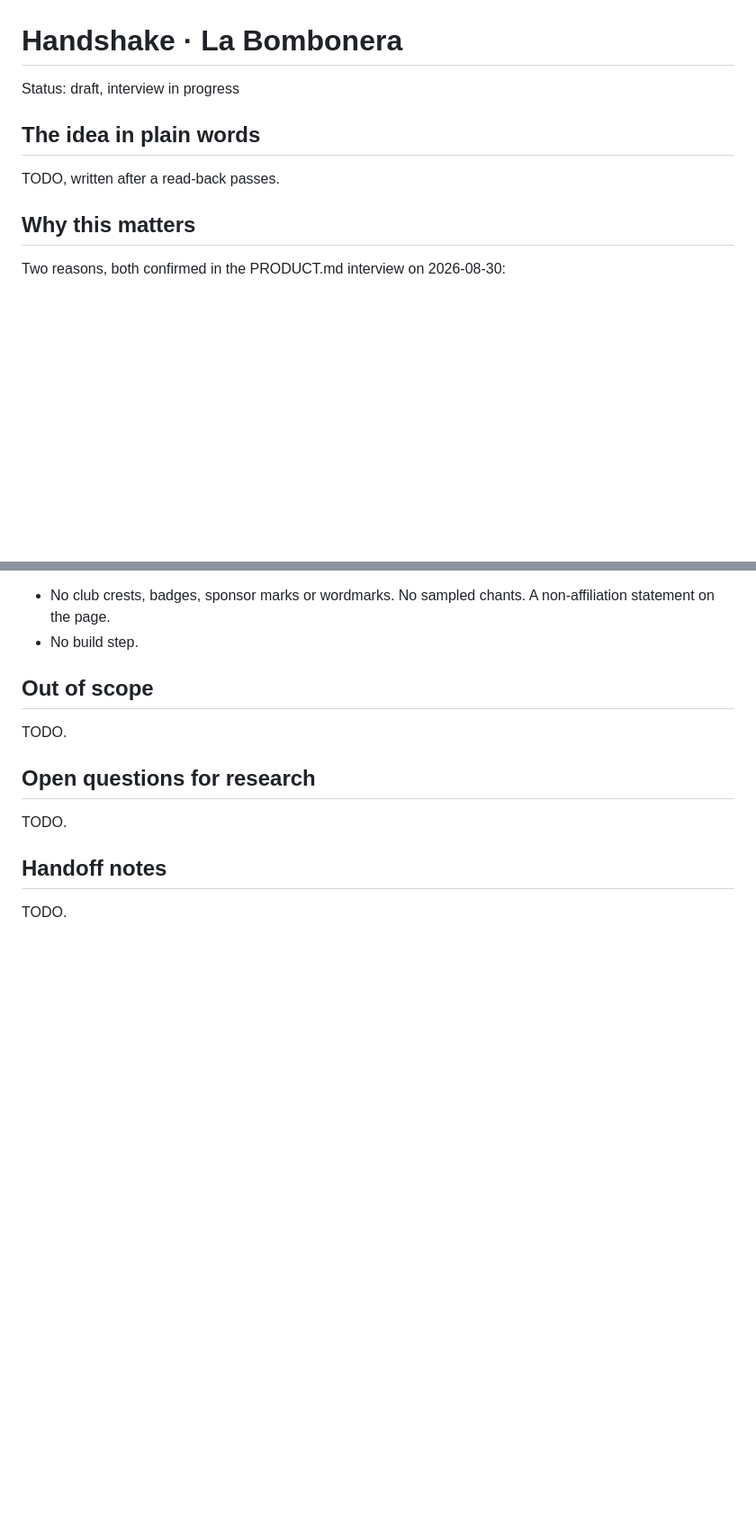
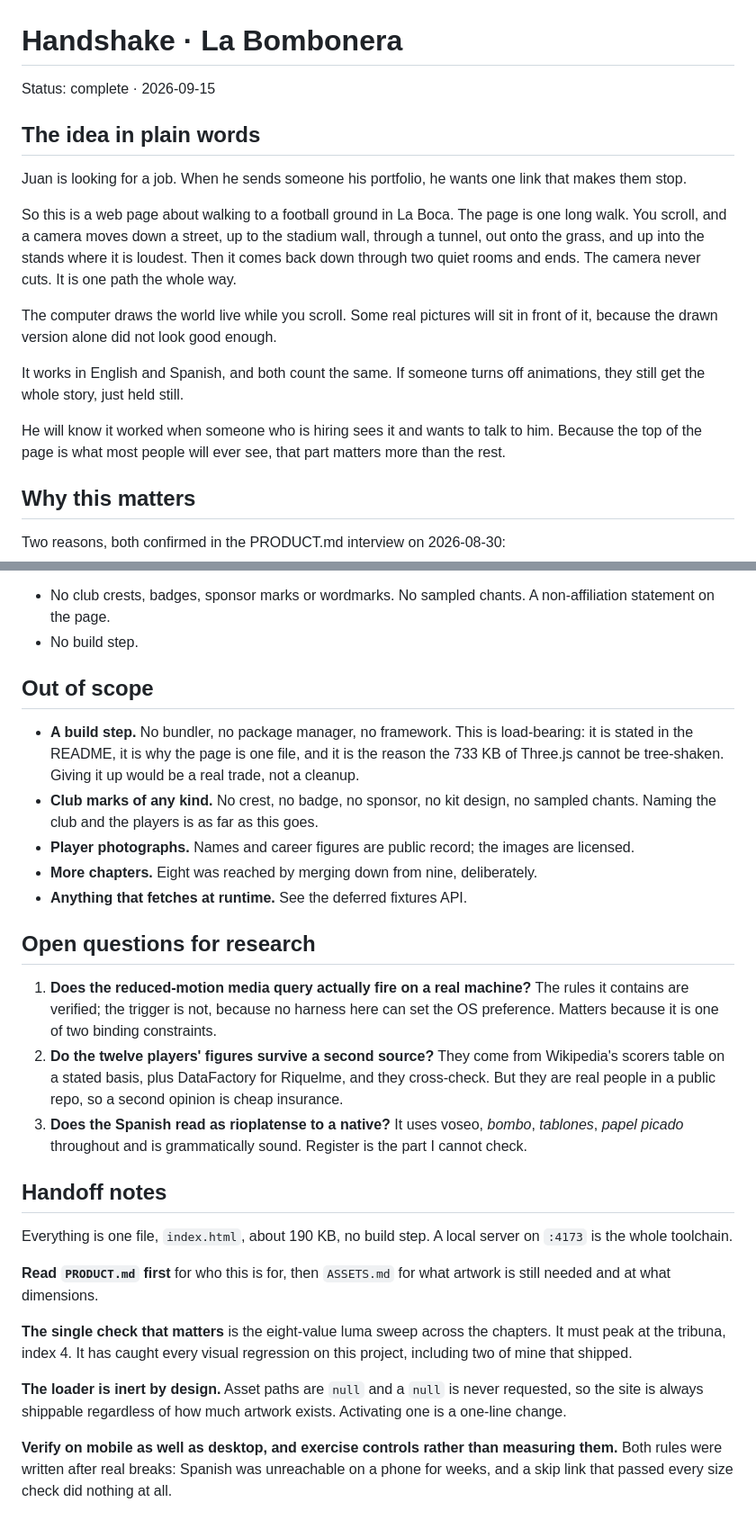
Before and after one commit to jzrandodev/la-bombonera, a Markdown page: HANDSHAKE.md, 2 parts joined by grey strips. Shown at 90% size. Rendered like a GitHub page; blank space fills up the shorter version.

Commit message:
Finish the handshake doc, which had been sitting half written
It was opened to pin the vision down and then left with five TODOs
while the actual work happened around it. A half-finished handshake is
worse than none, because anyone picking it up trusts it.

Fills in the read-back in plain words, the one decision still genuinely
open, what is explicitly out of scope, the three things that need
checking by someone other than me, and handoff notes.

The out-of-scope list is the useful part. No build step, no club marks
of any kind, no player photographs, no further chapters, nothing that
fetches at runtime. Each of those is a real constraint with a reason
rather than an absence, and the no-build-step one in particular is why
733 KB of Three.js cannot be tree-shaken.

Status moves from "draft, interview in progress" to complete.

Co-Authored-By: Claude Opus 5 <noreply@anthropic.com>

```diff
--- a/HANDSHAKE.md
+++ b/HANDSHAKE.md
@@ -1,10 +1,18 @@
 # Handshake · La Bombonera
 
-Status: draft, interview in progress
+Status: complete · 2026-09-15
 
 ## The idea in plain words
 
-TODO, written after a read-back passes.
+Juan is looking for a job. When he sends someone his portfolio, he wants one link that makes them stop.
+
+So this is a web page about walking to a football ground in La Boca. The page is one long walk. You scroll, and a camera moves down a street, up to the stadium wall, through a tunnel, out onto the grass, and up into the stands where it is loudest. Then it comes back down through two quiet rooms and ends. The camera never cuts. It is one path the whole way.
+
+The computer draws the world live while you scroll. Some real pictures will sit in front of it, because the drawn version alone did not look good enough.
+
+It works in English and Spanish, and both count the same. If someone turns off animations, they still get the whole story, just held still.
+
+He will know it worked when someone who is hiring sees it and wants to talk to him. Because the top of the page is what most people will ever see, that part matters more than the rest.
 
 ## Why this matters
 
@@ -87,12 +95,26 @@ Present in the code today, not marked binding by Juan, would need a deliberate d
 
 ## Out of scope
 
-TODO.
+- **A build step.** No bundler, no package manager, no framework. This is load-bearing: it is stated in the README, it is why the page is one file, and it is the reason the 733 KB of Three.js cannot be tree-shaken. Giving it up would be a real trade, not a cleanup.
+- **Club marks of any kind.** No crest, no badge, no sponsor, no kit design, no sampled chants. Naming the club and the players is as far as this goes.
+- **Player photographs.** Names and career figures are public record; the images are licensed.
+- **More chapters.** Eight was reached by merging down from nine, deliberately.
+- **Anything that fetches at runtime.** See the deferred fixtures API.
 
 ## Open questions for research
 
-TODO.
+1. **Does the reduced-motion media query actually fire on a real machine?** The rules it contains are verified; the trigger is not, because no harness here can set the OS preference. Matters because it is one of two binding constraints.
+2. **Do the twelve players' figures survive a second source?** They come from Wikipedia's scorers table on a stated basis, plus DataFactory for Riquelme, and they cross-check. But they are real people in a public repo, so a second opinion is cheap insurance.
+3. **Does the Spanish read as rioplatense to a native?** It uses voseo, *bombo*, *tablones*, *papel picado* throughout and is grammatically sound. Register is the part I cannot check.
 
 ## Handoff notes
 
-TODO.
+Everything is one file, `index.html`, about 190 KB, no build step. A local server on `:4173` is the whole toolchain.
+
+**Read `PRODUCT.md` first** for who this is for, then `ASSETS.md` for what artwork is still needed and at what dimensions.
+
+**The single check that matters** is the eight-value luma sweep across the chapters. It must peak at the tribuna, index 4. It has caught every visual regression on this project, including two of mine that shipped.
+
+**The loader is inert by design.** Asset paths are `null` and a `null` is never requested, so the site is always shippable regardless of how much artwork exists. Activating one is a one-line change.
+
+**Verify on mobile as well as desktop, and exercise controls rather than measuring them.** Both rules were written after real breaks: Spanish was unreachable on a phone for weeks, and a skip link that passed every size check did nothing at all.
```
Also changed, not shown: other parts of HANDSHAKE.md (+1 -1 lines).
